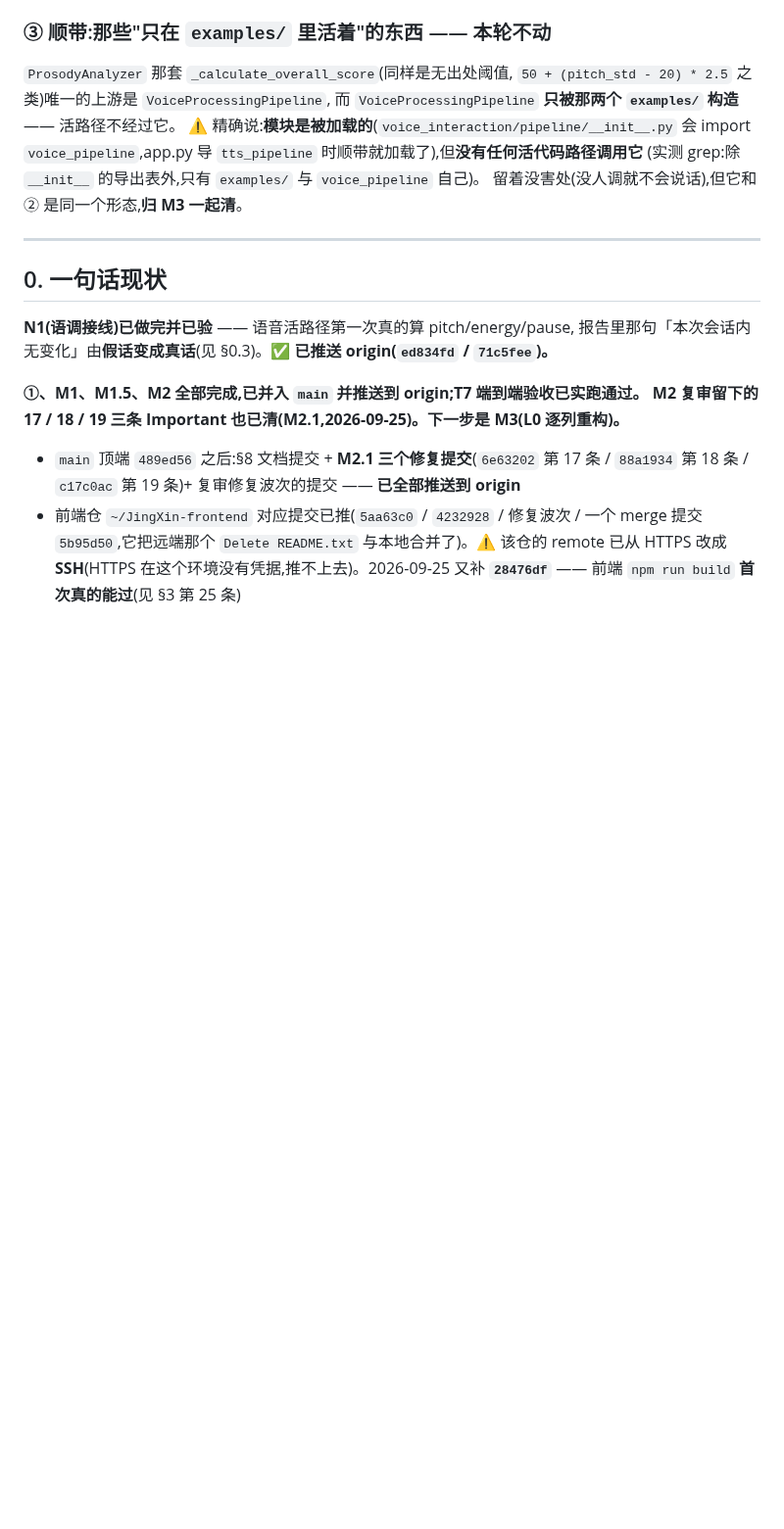
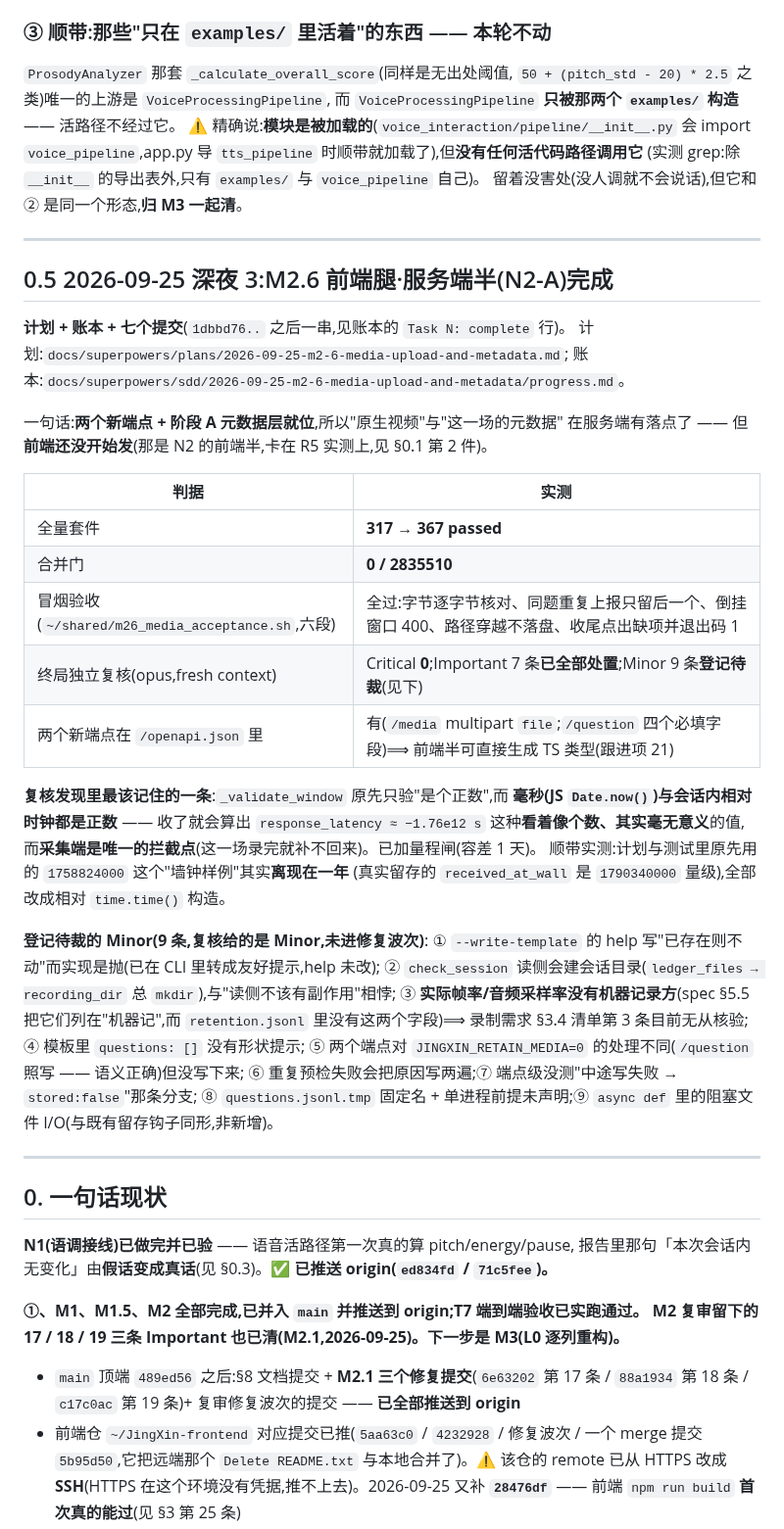
Before and after one commit to huihuibuhui227-svg/JingXin, a Markdown page: docs/下一步.md, the part around one of its changes. Shown at 98% size. Rendered like a GitHub page; blank space fills up the shorter version.

```diff
--- a/docs/下一步.md
+++ b/docs/下一步.md
@@ -167,6 +181,41 @@ TTS / 评估 / ASR,**没 import 它**。
 `voice_pipeline`,app.py 导 `tts_pipeline` 时顺带就加载了),但**没有任何活代码路径调用它**
 (实测 grep:除 `__init__` 的导出表外,只有 `examples/` 与 `voice_pipeline` 自己)。
 留着没害处(没人调就不会说话),但它和 ② 是同一个形态,**归 M3 一起清**。
+
+---
+
+## 0.5 2026-09-25 深夜 3:M2.6 前端腿·服务端半(N2-A)完成
+
+**计划 + 账本 + 七个提交**(`1dbbd76..` 之后一串,见账本的 `Task N: complete` 行)。
+计划:`docs/superpowers/plans/2026-09-25-m2-6-media-upload-and-metadata.md`;
+账本:`docs/superpowers/sdd/2026-09-25-m2-6-media-upload-and-metadata/progress.md`。
+
+一句话:**两个新端点 + 阶段 A 元数据层就位**,所以"原生视频"与"这一场的元数据"
+在服务端有落点了 —— 但**前端还没开始发**(那是 N2 的前端半,卡在 R5 实测上,见 §0.1 第 2 件)。
+
+| 判据 | 实测 |
+|---|---|
+| 全量套件 | **317 → 367 passed** |
+| 合并门 | **0 / 2835510** |
+| 冒烟验收(`~/shared/m26_media_acceptance.sh`,六段) | 全过:字节逐字节核对、同题重复上报只留后一个、倒挂窗口 400、路径穿越不落盘、收尾点出缺项并退出码 1 |
+| 终局独立复核(opus,fresh context) | Critical **0**;Important 7 条**已全部处置**;Minor 9 条**登记待裁**(见下) |
+| 两个新端点在 `/openapi.json` 里 | 有(`/media` multipart `file`;`/question` 四个必填字段)⟹ 前端半可直接生成 TS 类型(跟进项 21) |
+
+**复核发现里最该记住的一条**:`_validate_window` 原先只验"是个正数",而
+**毫秒(JS `Date.now()`)与会话内相对时钟都是正数** —— 收了就会算出
+`response_latency ≈ −1.76e12 s` 这种**看着像个数、其实毫无意义**的值,
+而**采集端是唯一的拦截点**(这一场录完就补不回来)。已加量程闸(容差 1 天)。
+顺带实测:计划与测试里原先用的 `1758824000` 这个"墙钟样例"其实**离现在一年**
+(真实留存的 `received_at_wall` 是 `1790340000` 量级),全部改成相对 `time.time()` 构造。
+
+**登记待裁的 Minor(9 条,复核给的是 Minor,未进修复波次)**:
+① `--write-template` 的 help 写"已存在则不动"而实现是抛(已在 CLI 里转成友好提示,help 未改);
+② `check_session` 读侧会建会话目录(`ledger_files → recording_dir` 总 `mkdir`),与"读侧不该有副作用"相悖;
+③ **实际帧率/音频采样率没有机器记录方**(spec §5.5 把它们列在"机器记",而 `retention.jsonl` 里没有这两个字段)⟹ 录制需求 §3.4 清单第 3 条目前无从核验;
+④ 模板里 `questions: []` 没有形状提示;
+⑤ 两个端点对 `JINGXIN_RETAIN_MEDIA=0` 的处理不同(`/question` 照写 —— 语义正确)但没写下来;
+⑥ 重复预检失败会把原因写两遍;⑦ 端点级没测"中途写失败 → `stored:false`"那条分支;
+⑧ `questions.jsonl.tmp` 固定名 + 单进程前提未声明;⑨ `async def` 里的阻塞文件 I/O(与既有留存钩子同形,非新增)。
 
 ---
 
```
Also changed, not shown: other parts of docs/下一步.md (+24 -5 lines), 2 other files.
